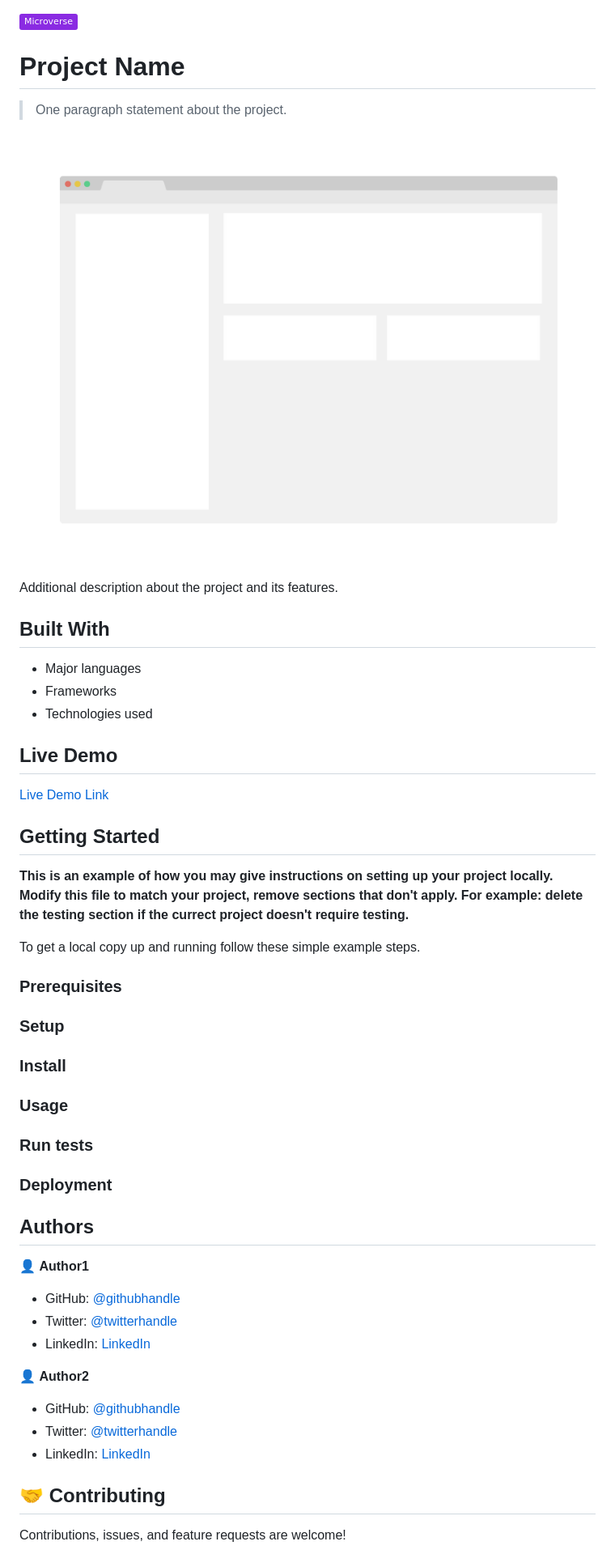
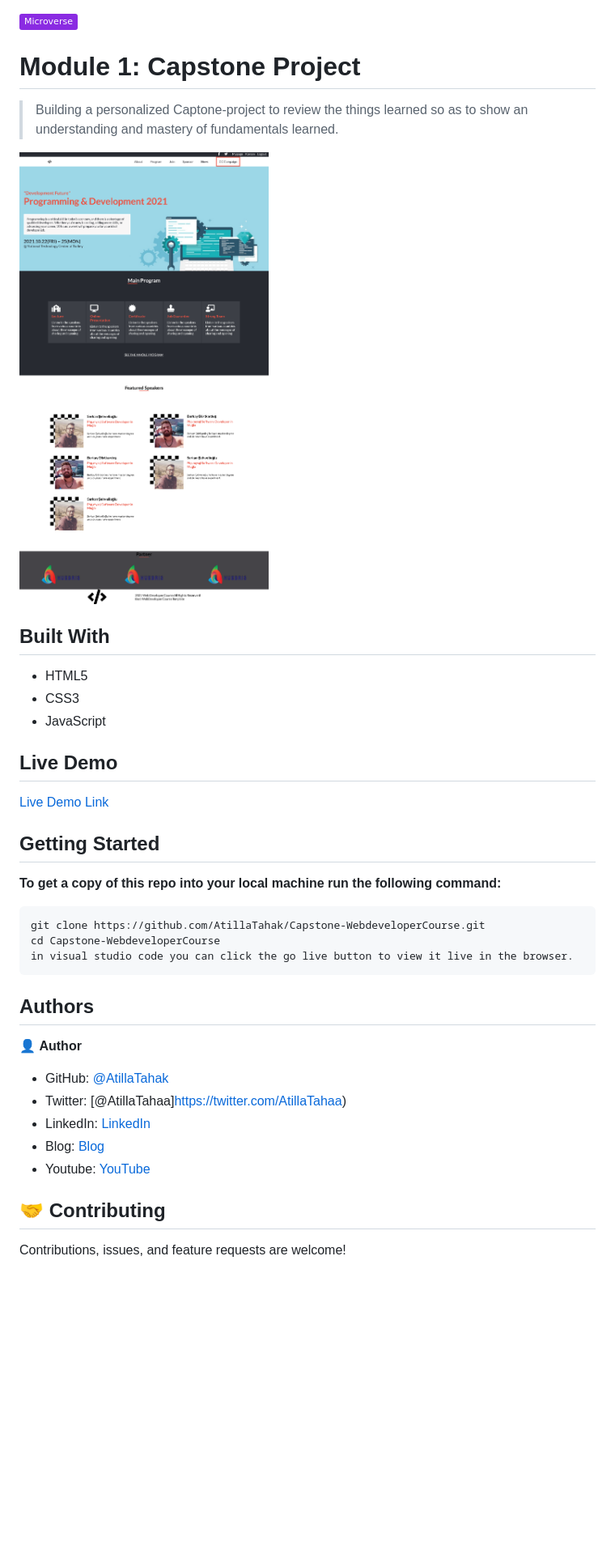
Before and after one commit to AtillaTahak/Capstone-WebdeveloperCourse, a Markdown page: README.md, the part around the change printed below. Shown: that part at 81% size. Drawn GitHub-style; pictures changed too: app_screenshot.png; badges without logos; blank space fills up the shorter version.

````diff
--- a/README.md
+++ b/README.md
@@ -1,18 +1,17 @@
 ![](https://img.shields.io/badge/Microverse-blueviolet)
 
-# Project Name
+# Module 1: Capstone Project
 
-> One paragraph statement about the project.
+> Building a personalized Captone-project to review the things learned so as to show an understanding and mastery of fundamentals learned.
 
 ![screenshot](./app_screenshot.png)
 
-Additional description about the project and its features.
 
 ## Built With
 
-- Major languages
-- Frameworks
-- Technologies used
+- HTML5
+- CSS3
+- JavaScript
 
 ## Live Demo
 
@@ -21,39 +20,25 @@ Additional description about the project and its features.
 
 ## Getting Started
 
-**This is an example of how you may give instructions on setting up your project locally.**
-**Modify this file to match your project, remove sections that don't apply. For example: delete the testing section if the currect project doesn't require testing.**
+**To get a copy of this repo into your local machine run the following command:**
+```
+git clone https://github.com/AtillaTahak/Capstone-WebdeveloperCourse.git
+cd Capstone-WebdeveloperCourse
+in visual studio code you can click the go live button to view it live in the browser.
+```
 
-
-To get a local copy up and running follow these simple example steps.
-
-### Prerequisites
-
-### Setup
-
-### Install
-
-### Usage
-
-### Run tests
-
-### Deployment
 
 
 
 ## Authors
 
-👤 **Author1**
+👤 **Author**
 
-- GitHub: [@githubhandle](https://github.com/githubhandle)
-- Twitter: [@twitterhandle](https://twitter.com/twitterhandle)
-- LinkedIn: [LinkedIn](https://linkedin.com/in/linkedinhandle)
-
-👤 **Author2**
-
-- GitHub: [@githubhandle](https://github.com/githubhandle)
-- Twitter: [@twitterhandle](https://twitter.com/twitterhandle)
-- LinkedIn: [LinkedIn](https://linkedin.com/in/linkedinhandle)
+- GitHub: [@AtillaTahak](https://github.com/AtillaTahak)
+- Twitter: [@AtillaTahaa]https://twitter.com/AtillaTahaa)
+- LinkedIn: [LinkedIn](https://www.linkedin.com/in/atilla-taha-kördüğüm-a93702186/)
+- Blog: [Blog](atillataha.blogspot.com)
+- Youtube: [YouTube](https://www.youtube.com/channel/UCmoD0x4Z9vdG2PCsI5p8FYg)
 
 ## 🤝 Contributing
 
````
Also changed, not shown: other parts of README.md (+0 -5 lines), 1 other file.
